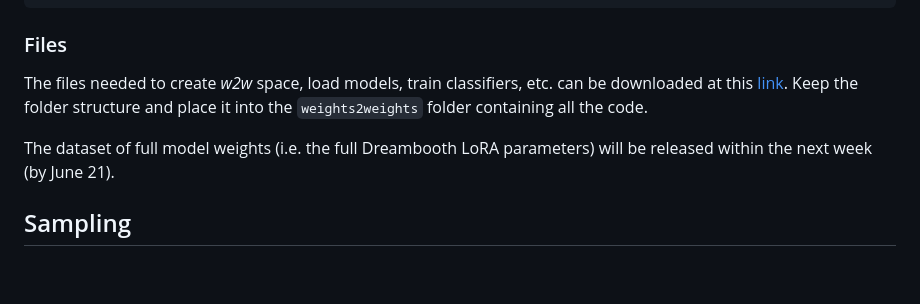
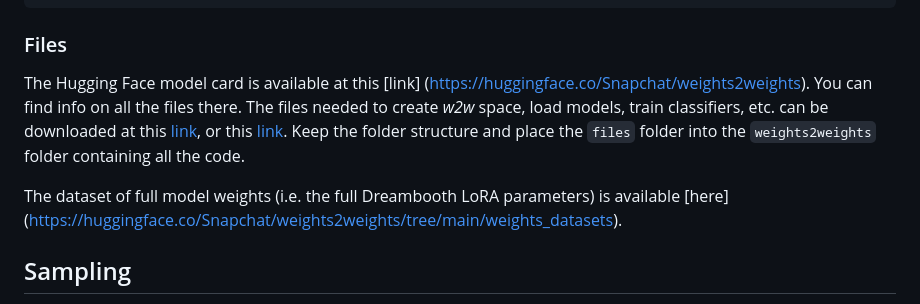
Before and after one commit to snap-research/weights2weights, a Markdown page: README.md, the part around the change. Rendered like a GitHub page; blank space fills up the shorter version.

````diff
--- a/README.md
+++ b/README.md
@@ -20,9 +20,10 @@ $ pip install -r requirements.txt
 ```
 
 ### Files
-The files needed to create *w2w* space, load models, train classifiers, etc. can be downloaded at this [link](https://drive.google.com/file/d/1W1_klpdeCZr5b0Kdp7SaS7veDV2ZzfbB/view?usp=sharing). Keep the folder structure and place it into the `weights2weights` folder containing all the code.
+The Hugging Face model card is available at this [link] (https://huggingface.co/Snapchat/weights2weights). You can find info on all the files there.
+The files needed to create *w2w* space, load models, train classifiers, etc. can be downloaded at this [link](https://drive.google.com/file/d/1W1_klpdeCZr5b0Kdp7SaS7veDV2ZzfbB/view?usp=sharing), or this [link](https://huggingface.co/Snapchat/weights2weights/tree/main/files). Keep the folder structure and place the `files` folder into the `weights2weights` folder containing all the code.
 
-The dataset of full model weights (i.e. the full Dreambooth LoRA parameters) will be released within the next week (by June 21).
+The dataset of full model weights (i.e. the full Dreambooth LoRA parameters) is available [here] (https://huggingface.co/Snapchat/weights2weights/tree/main/weights_datasets).
 
 ## Sampling
 We provide an interactive notebook for sampling new identity-encoding models from *w2w* space in `sampling/sampling.ipynb`. Instructions are provided in the notebook. Once a model is sampled, you can run typical inference with various text prompts and generation seeds as with a typical personalized model.
````
